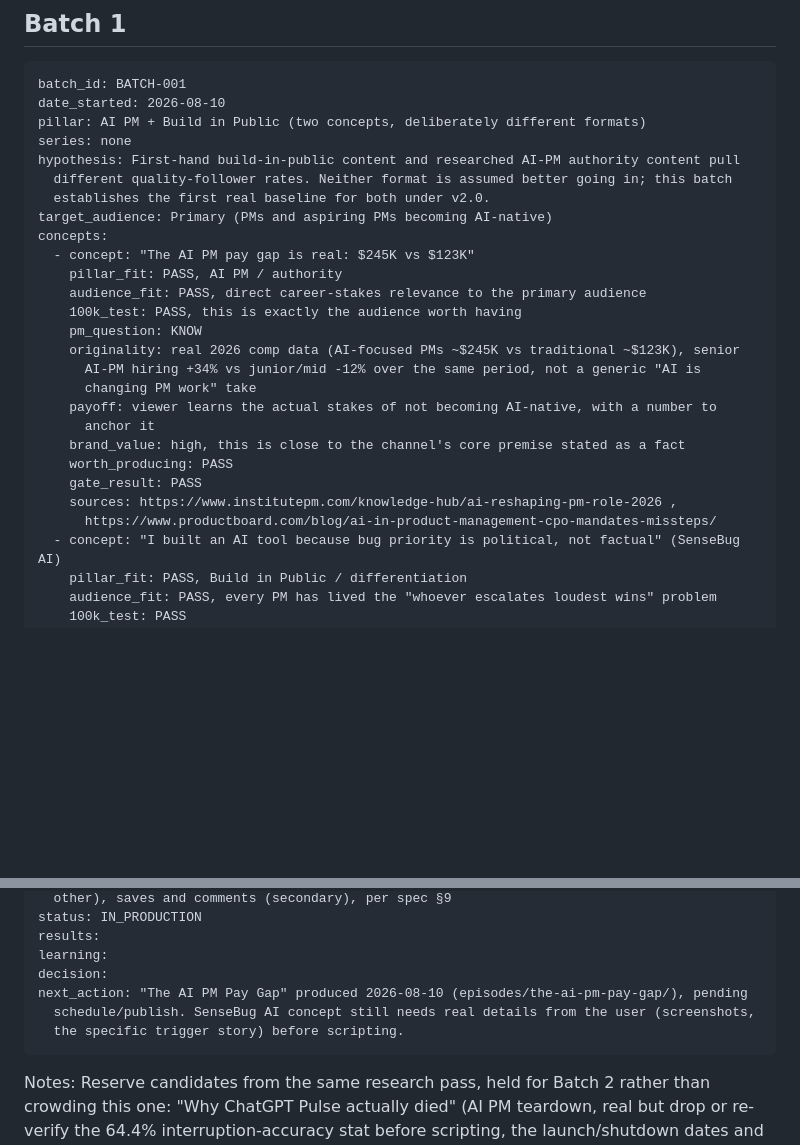
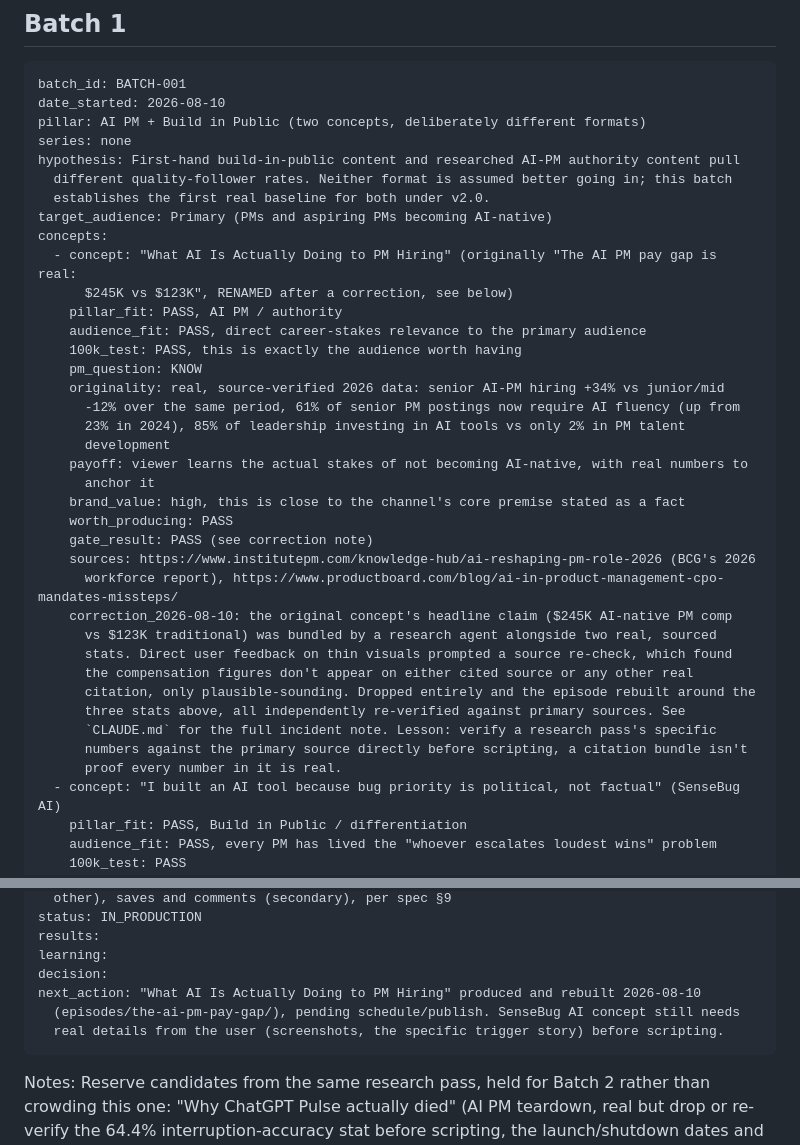
Before and after one commit to thataipm/contentengine, a Markdown page: docs/experiment_log.md, 2 parts joined by grey strips. Rendered like a GitHub page; blank space fills up the shorter version.

````diff
--- a/docs/experiment_log.md
+++ b/docs/experiment_log.md
@@ -141,21 +141,32 @@ hypothesis: First-hand build-in-public content and researched AI-PM authority co
   establishes the first real baseline for both under v2.0.
 target_audience: Primary (PMs and aspiring PMs becoming AI-native)
 concepts:
-  - concept: "The AI PM pay gap is real: $245K vs $123K"
+  - concept: "What AI Is Actually Doing to PM Hiring" (originally "The AI PM pay gap is real:
+      $245K vs $123K", RENAMED after a correction, see below)
     pillar_fit: PASS, AI PM / authority
     audience_fit: PASS, direct career-stakes relevance to the primary audience
     100k_test: PASS, this is exactly the audience worth having
     pm_question: KNOW
-    originality: real 2026 comp data (AI-focused PMs ~$245K vs traditional ~$123K), senior
-      AI-PM hiring +34% vs junior/mid -12% over the same period, not a generic "AI is
-      changing PM work" take
-    payoff: viewer learns the actual stakes of not becoming AI-native, with a number to
+    originality: real, source-verified 2026 data: senior AI-PM hiring +34% vs junior/mid
+      -12% over the same period, 61% of senior PM postings now require AI fluency (up from
+      23% in 2024), 85% of leadership investing in AI tools vs only 2% in PM talent
+      development
+    payoff: viewer learns the actual stakes of not becoming AI-native, with real numbers to
       anchor it
     brand_value: high, this is close to the channel's core premise stated as a fact
     worth_producing: PASS
-    gate_result: PASS
-    sources: https://www.institutepm.com/knowledge-hub/ai-reshaping-pm-role-2026 ,
-      https://www.productboard.com/blog/ai-in-product-management-cpo-mandates-missteps/
+    gate_result: PASS (see correction note)
+    sources: https://www.institutepm.com/knowledge-hub/ai-reshaping-pm-role-2026 (BCG's 2026
+      workforce report), https://www.productboard.com/blog/ai-in-product-management-cpo-mandates-missteps/
+    correction_2026-08-10: the original concept's headline claim ($245K AI-native PM comp
+      vs $123K traditional) was bundled by a research agent alongside two real, sourced
+      stats. Direct user feedback on thin visuals prompted a source re-check, which found
+      the compensation figures don't appear on either cited source or any other real
+      citation, only plausible-sounding. Dropped entirely and the episode rebuilt around the
+      three stats above, all independently re-verified against primary sources. See
+      `CLAUDE.md` for the full incident note. Lesson: verify a research pass's specific
+      numbers against the primary source directly before scripting, a citation bundle isn't
+      proof every number in it is real.
   - concept: "I built an AI tool because bug priority is political, not factual" (SenseBug AI)
     pillar_fit: PASS, Build in Public / differentiation
     audience_fit: PASS, every PM has lived the "whoever escalates loudest wins" problem
@@ -175,9 +186,9 @@ status: IN_PRODUCTION
 results:
 learning:
 decision:
-next_action: "The AI PM Pay Gap" produced 2026-08-10 (episodes/the-ai-pm-pay-gap/), pending
-  schedule/publish. SenseBug AI concept still needs real details from the user (screenshots,
-  the specific trigger story) before scripting.
+next_action: "What AI Is Actually Doing to PM Hiring" produced and rebuilt 2026-08-10
+  (episodes/the-ai-pm-pay-gap/), pending schedule/publish. SenseBug AI concept still needs
+  real details from the user (screenshots, the specific trigger story) before scripting.
 ```
 
 Notes: Reserve candidates from the same research pass, held for Batch 2 rather than crowding
````
Also changed, not shown: CLAUDE.md (+29 -0 lines).
